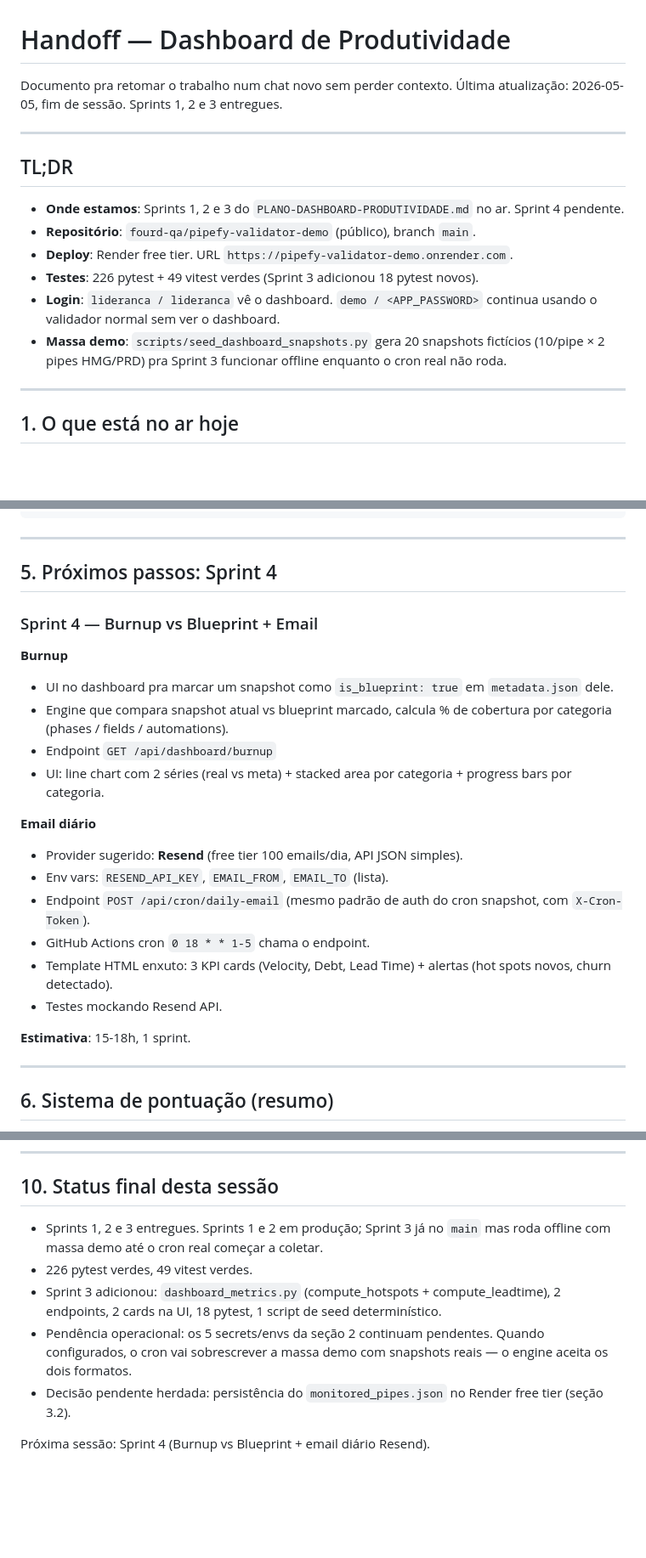
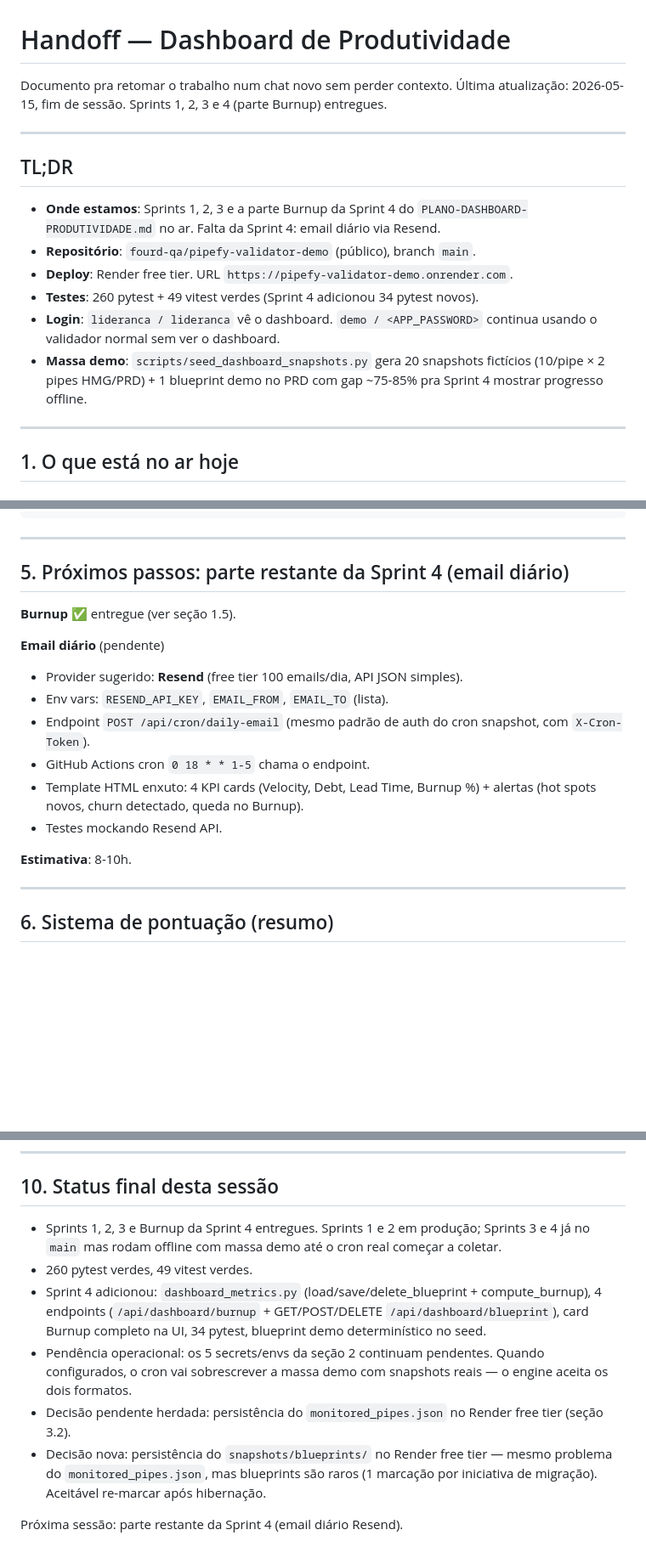
Before and after one commit to fourd-qa/pipefy-validator-demo, a Markdown page: HANDOFF-DASHBOARD.md, 3 parts joined by grey strips. Shown at 85% size. GitHub-like rendering; blank space fills up the shorter version.

```diff
--- a/HANDOFF-DASHBOARD.md
+++ b/HANDOFF-DASHBOARD.md
@@ -1,18 +1,18 @@
 # Handoff — Dashboard de Produtividade
 
 Documento pra retomar o trabalho num chat novo sem perder contexto.
-Última atualização: 2026-05-05, fim de sessão. Sprints 1, 2 e 3 entregues.
+Última atualização: 2026-05-15, fim de sessão. Sprints 1, 2, 3 e 4 (parte Burnup) entregues.
 
 ---
 
 ## TL;DR
 
-- **Onde estamos**: Sprints 1, 2 e 3 do `PLANO-DASHBOARD-PRODUTIVIDADE.md` no ar. Sprint 4 pendente.
+- **Onde estamos**: Sprints 1, 2, 3 e a parte Burnup da Sprint 4 do `PLANO-DASHBOARD-PRODUTIVIDADE.md` no ar. Falta da Sprint 4: email diário via Resend.
 - **Repositório**: `fourd-qa/pipefy-validator-demo` (público), branch `main`.
 - **Deploy**: Render free tier. URL `https://pipefy-validator-demo.onrender.com`.
-- **Testes**: 226 pytest + 49 vitest verdes (Sprint 3 adicionou 18 pytest novos).
+- **Testes**: 260 pytest + 49 vitest verdes (Sprint 4 adicionou 34 pytest novos).
 - **Login**: `lideranca / lideranca` vê o dashboard. `demo / <APP_PASSWORD>` continua usando o validador normal sem ver o dashboard.
-- **Massa demo**: `scripts/seed_dashboard_snapshots.py` gera 20 snapshots fictícios (10/pipe × 2 pipes HMG/PRD) pra Sprint 3 funcionar offline enquanto o cron real não roda.
+- **Massa demo**: `scripts/seed_dashboard_snapshots.py` gera 20 snapshots fictícios (10/pipe × 2 pipes HMG/PRD) + 1 blueprint demo no PRD com gap ~75-85% pra Sprint 4 mostrar progresso offline.
 
 ---
 
@@ -193,25 +222,19 @@ pipefy-validator-demo/
 
 ---
 
-## 5. Próximos passos: Sprint 4
+## 5. Próximos passos: parte restante da Sprint 4 (email diário)
 
-### Sprint 4 — Burnup vs Blueprint + Email
+**Burnup** ✅ entregue (ver seção 1.5).
 
-**Burnup**
-- UI no dashboard pra marcar um snapshot como `is_blueprint: true` em `metadata.json` dele.
-- Engine que compara snapshot atual vs blueprint marcado, calcula % de cobertura por categoria (phases / fields / automations).
-- Endpoint `GET /api/dashboard/burnup`
-- UI: line chart com 2 séries (real vs meta) + stacked area por categoria + progress bars por categoria.
-
-**Email diário**
+**Email diário** (pendente)
 - Provider sugerido: **Resend** (free tier 100 emails/dia, API JSON simples).
 - Env vars: `RESEND_API_KEY`, `EMAIL_FROM`, `EMAIL_TO` (lista).
 - Endpoint `POST /api/cron/daily-email` (mesmo padrão de auth do cron snapshot, com `X-Cron-Token`).
 - GitHub Actions cron `0 18 * * 1-5` chama o endpoint.
-- Template HTML enxuto: 3 KPI cards (Velocity, Debt, Lead Time) + alertas (hot spots novos, churn detectado).
+- Template HTML enxuto: 4 KPI cards (Velocity, Debt, Lead Time, Burnup %) + alertas (hot spots novos, churn detectado, queda no Burnup).
 - Testes mockando Resend API.
 
-**Estimativa**: 15-18h, 1 sprint.
+**Estimativa**: 8-10h.
 
 ---
 
@@ -280,10 +303,11 @@ Aí o Claude novo lê os 2 arquivos, atualiza memória se precisar, e continua.
 
 ## 10. Status final desta sessão
 
-- Sprints 1, 2 e 3 entregues. Sprints 1 e 2 em produção; Sprint 3 já no `main` mas roda offline com massa demo até o cron real começar a coletar.
-- 226 pytest verdes, 49 vitest verdes.
-- Sprint 3 adicionou: `dashboard_metrics.py` (compute_hotspots + compute_leadtime), 2 endpoints, 2 cards na UI, 18 pytest, 1 script de seed determinístico.
+- Sprints 1, 2, 3 e Burnup da Sprint 4 entregues. Sprints 1 e 2 em produção; Sprints 3 e 4 já no `main` mas rodam offline com massa demo até o cron real começar a coletar.
+- 260 pytest verdes, 49 vitest verdes.
+- Sprint 4 adicionou: `dashboard_metrics.py` (load/save/delete_blueprint + compute_burnup), 4 endpoints (`/api/dashboard/burnup` + GET/POST/DELETE `/api/dashboard/blueprint`), card Burnup completo na UI, 34 pytest, blueprint demo determinístico no seed.
 - Pendência operacional: os 5 secrets/envs da seção 2 continuam pendentes. Quando configurados, o cron vai sobrescrever a massa demo com snapshots reais — o engine aceita os dois formatos.
 - Decisão pendente herdada: persistência do `monitored_pipes.json` no Render free tier (seção 3.2).
+- Decisão nova: persistência do `snapshots/blueprints/` no Render free tier — mesmo problema do `monitored_pipes.json`, mas blueprints são raros (1 marcação por iniciativa de migração). Aceitável re-marcar após hibernação.
 
-Próxima sessão: Sprint 4 (Burnup vs Blueprint + email diário Resend).
+Próxima sessão: parte restante da Sprint 4 (email diário Resend).
```
Also changed, not shown: other parts of HANDOFF-DASHBOARD.md (+29 -0 lines).
